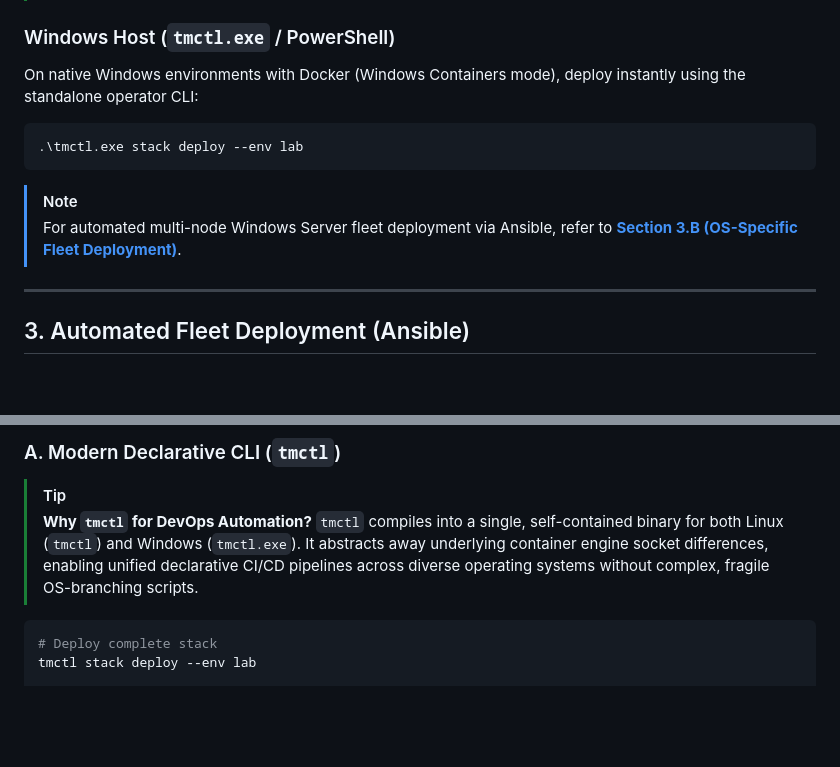
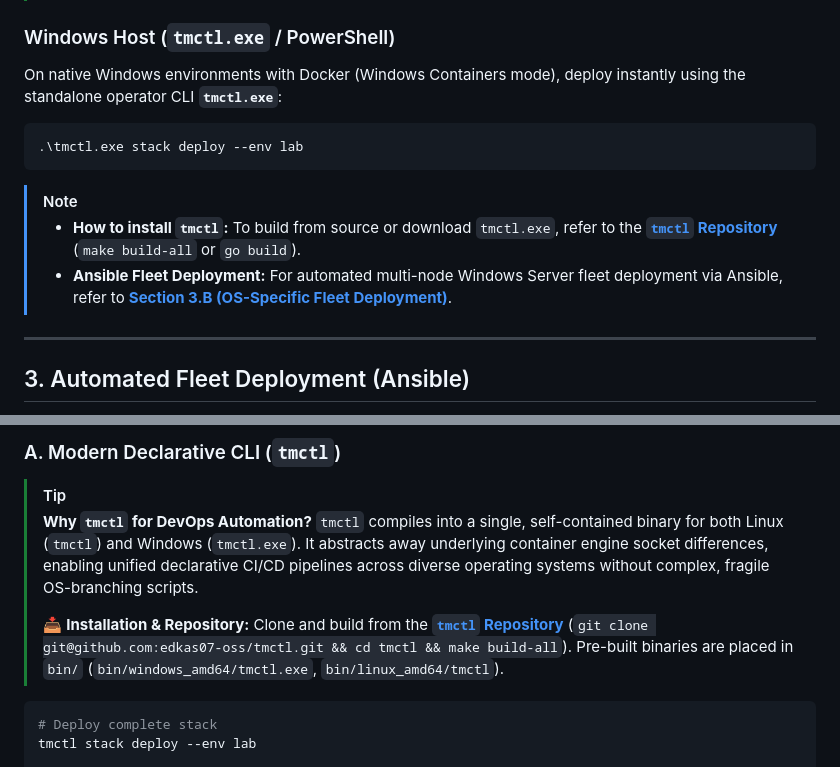
Before and after one commit to edkas07-oss/tomcat-monitoring, a Markdown page: INSTALL.md, 2 parts joined by grey strips. GitHub-like rendering; blank space fills up the shorter version.

````diff
--- a/INSTALL.md
+++ b/INSTALL.md
@@ -83,13 +83,14 @@ bash scripts/run-ansible-playbook.sh deploy-stack.yml -i inventories/lab.ini
 > **Ansible is NOT required on your host.** The runner (`scripts/run-ansible-playbook.sh`) automatically spawns an ephemeral containerized Ansible controller (`localhost/ansible-controller:1.0`) if `ansible-playbook` is not found locally.
 
 ### Windows Host (`tmctl.exe` / PowerShell)
-On native Windows environments with Docker (Windows Containers mode), deploy instantly using the standalone operator CLI:
+On native Windows environments with Docker (Windows Containers mode), deploy instantly using the standalone operator CLI **`tmctl.exe`**:
 ```powershell
 .\tmctl.exe stack deploy --env lab
 ```
 
 > [!NOTE]
-> For automated multi-node Windows Server fleet deployment via Ansible, refer to [**Section 3.B (OS-Specific Fleet Deployment)**](#b-os-specific-fleet-deployment-deploy-linuxyml--deploy-windowsyml).
+> * **How to install `tmctl`:** To build from source or download `tmctl.exe`, refer to the [**`tmctl` Repository**](https://github.com/edkas07-oss/tmctl) (`make build-all` or `go build`).
+> * **Ansible Fleet Deployment:** For automated multi-node Windows Server fleet deployment via Ansible, refer to [**Section 3.B (OS-Specific Fleet Deployment)**](#b-os-specific-fleet-deployment-deploy-linuxyml--deploy-windowsyml).
 
 ---
 
@@ -264,6 +265,8 @@ The platform integrates out-of-the-box with enterprise registries (Harbor, Nexus
 
 > [!TIP]
 > **Why `tmctl` for DevOps Automation?** `tmctl` compiles into a single, self-contained binary for both Linux (`tmctl`) and Windows (`tmctl.exe`). It abstracts away underlying container engine socket differences, enabling unified declarative CI/CD pipelines across diverse operating systems without complex, fragile OS-branching scripts.
+>
+> 📥 **Installation & Repository:** Clone and build from the [**`tmctl` Repository**](https://github.com/edkas07-oss/tmctl) (`git clone git@github.com:edkas07-oss/tmctl.git && cd tmctl && make build-all`). Pre-built binaries are placed in `bin/` (`bin/windows_amd64/tmctl.exe`, `bin/linux_amd64/tmctl`).
 
 ```bash
 # Deploy complete stack
````
Also changed, not shown: README.md (+2 -1 lines).
